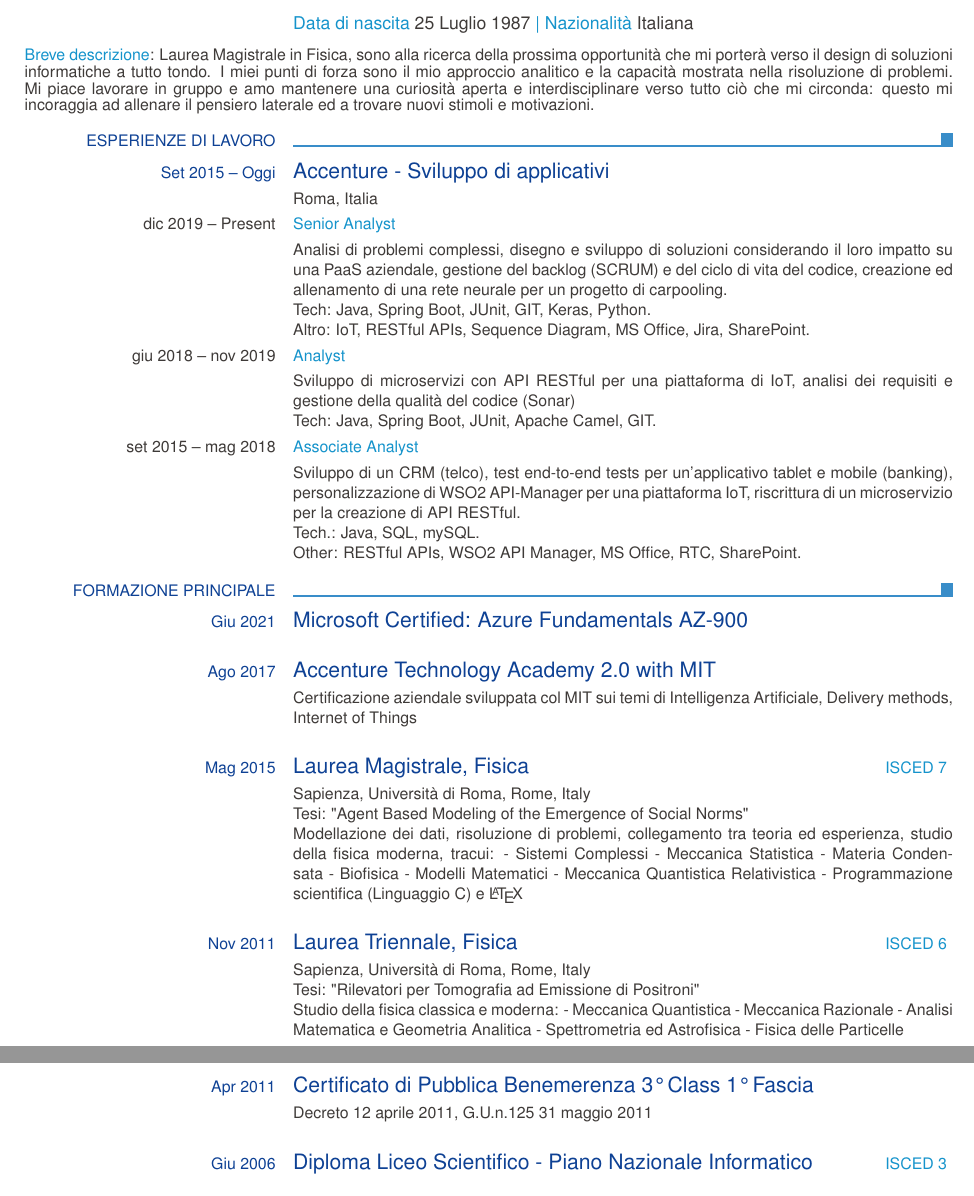
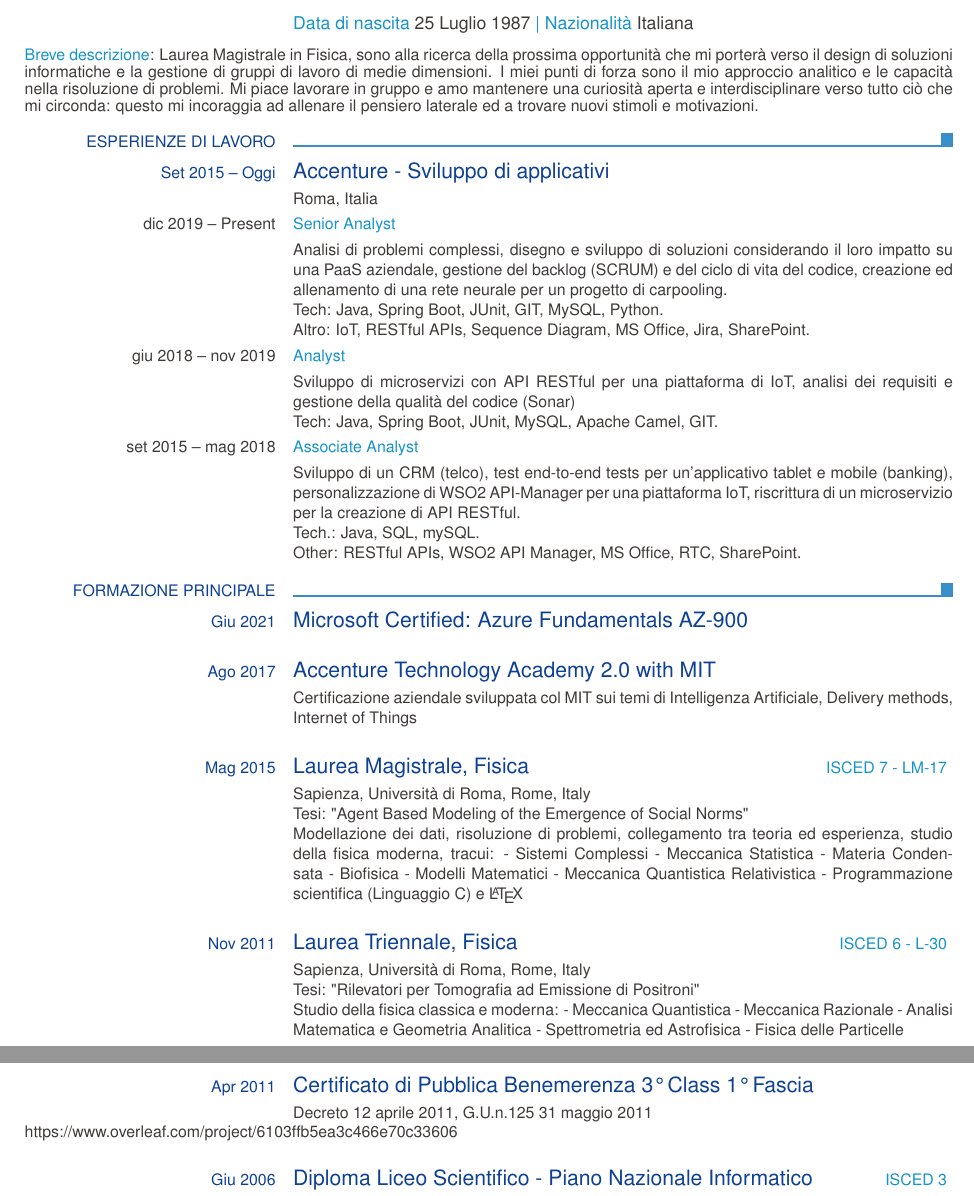
Before and after one commit to dicaeffe/cv, a LaTeX CV (cv_eu_ita.tex): two parts of pages 1 and 2 of 2, joined at a grey line, cut so that both start at the same text. Compiled offline with pdfLaTeX.

Commit message:
Update cv_eu_ita.tex

```diff
--- a/cv_eu_ita.tex
+++ b/cv_eu_ita.tex
@@ -38,7 +38,7 @@
         % job application description
         %\ecvbigitem{Job applied for}{Insert the job application title}
 
-        \ecvhighlight{Breve descrizione}: Laurea Magistrale in Fisica, sono alla ricerca della prossima opportunità che mi porterà verso il design di soluzioni informatiche a tutto tondo. I miei punti di forza sono il mio approccio analitico e la capacità mostrata nella risoluzione di problemi.
+        \ecvhighlight{Breve descrizione}: Laurea Magistrale in Fisica, sono alla ricerca della prossima opportunità che mi porterà verso il design di soluzioni informatiche e la gestione di gruppi di lavoro di medie dimensioni. I miei punti di forza sono il mio approccio analitico e le capacità nella risoluzione di problemi.
         Mi piace lavorare in gruppo e amo mantenere una curiosità aperta e interdisciplinare verso tutto ciò che mi circonda: questo mi incoraggia ad allenare il pensiero laterale ed a trovare nuovi stimoli e motivazioni.
 
         % begin Work Experience section
@@ -49,12 +49,12 @@
 
         \ecvitem{dic 2019 -- Present}{\ecvhighlight{Senior Analyst}}
         \ecvitem{}{Analisi di problemi complessi, disegno e sviluppo di soluzioni considerando il loro impatto su una PaaS aziendale, gestione del backlog (SCRUM) e del ciclo di vita del codice, creazione ed allenamento di una rete neurale per un progetto di carpooling.\newline
-        Tech: Java, Spring Boot, JUnit, GIT, Keras, Python.\newline
+        Tech: Java, Spring Boot, JUnit, GIT, MySQL, Python.\newline
         Altro: IoT, RESTful APIs, Sequence Diagram, MS Office, Jira, SharePoint.}
 
         \ecvitem{giu 2018 -- nov 2019}{\ecvhighlight{Analyst}}
         \ecvitem{}{Sviluppo di microservizi con API RESTful per una piattaforma di IoT, analisi dei requisiti e gestione della qualità del codice (Sonar)\newline
-        Tech: Java, Spring Boot, JUnit, Apache Camel, GIT.}
+        Tech: Java, Spring Boot, JUnit, MySQL, Apache Camel, GIT.}
 
         \ecvitem{set 2015 -- mag 2018}{\ecvhighlight{Associate Analyst}}
         \ecvitem{}{Sviluppo di un CRM (telco), test end-to-end tests per un'applicativo tablet e mobile (banking), personalizzazione di WSO2 API-Manager per una piattaforma IoT, riscrittura di un microservizio per la creazione di API RESTful.\newline
@@ -69,7 +69,7 @@
         \ecvtitle{Ago 2017}{Accenture Technology Academy 2.0 with MIT}
         \ecvitem{}{Certificazione aziendale sviluppata col MIT sui temi di Intelligenza Artificiale, Delivery methods, Internet of Things}
 
-        \ecvtitlelevel{Mag 2015}{Laurea Magistrale, Fisica}{ISCED~7}
+        \ecvtitlelevel{Mag 2015}{Laurea Magistrale, Fisica}{ISCED~7 - LM-17}
         \ecvitem{}{Sapienza, Università di Roma, Rome, Italy\newline
         Tesi: "Agent Based Modeling of the Emergence of Social Norms"\newline
         Modellazione dei dati, risoluzione di problemi, collegamento tra teoria ed esperienza, studio della fisica moderna, tracui:
@@ -82,7 +82,7 @@
             - Programmazione scientifica (Linguaggio C) e \LaTeX
         }
 
-        \ecvtitlelevel{Nov 2011}{Laurea Triennale, Fisica}{ISCED~6}
+        \ecvtitlelevel{Nov 2011}{Laurea Triennale, Fisica}{ISCED~6 - L-30}
         \ecvitem{}{Sapienza, Università di Roma, Rome, Italy\newline
         Tesi: "Rilevatori per Tomografia ad Emissione di Positroni"\newline
         Studio della fisica classica e moderna:
@@ -107,7 +107,7 @@
 
         \ecvtitle{Apr 2011}{Certificato di Pubblica Benemerenza 3° Class 1° Fascia}
         \ecvitem{}{Decreto 12 aprile 2011, G.U.n.125 31 maggio 2011}
-
+        https://www.overleaf.com/project/6103ffb5ea3c466e70c33606
         \ecvtitlelevel{Giu 2006}{Diploma Liceo Scientifico - Piano Nazionale Informatico}{ISCED~3}
         \ecvitem{}{Liceo Scientifico Talete, Roma, Italia}
 
```
